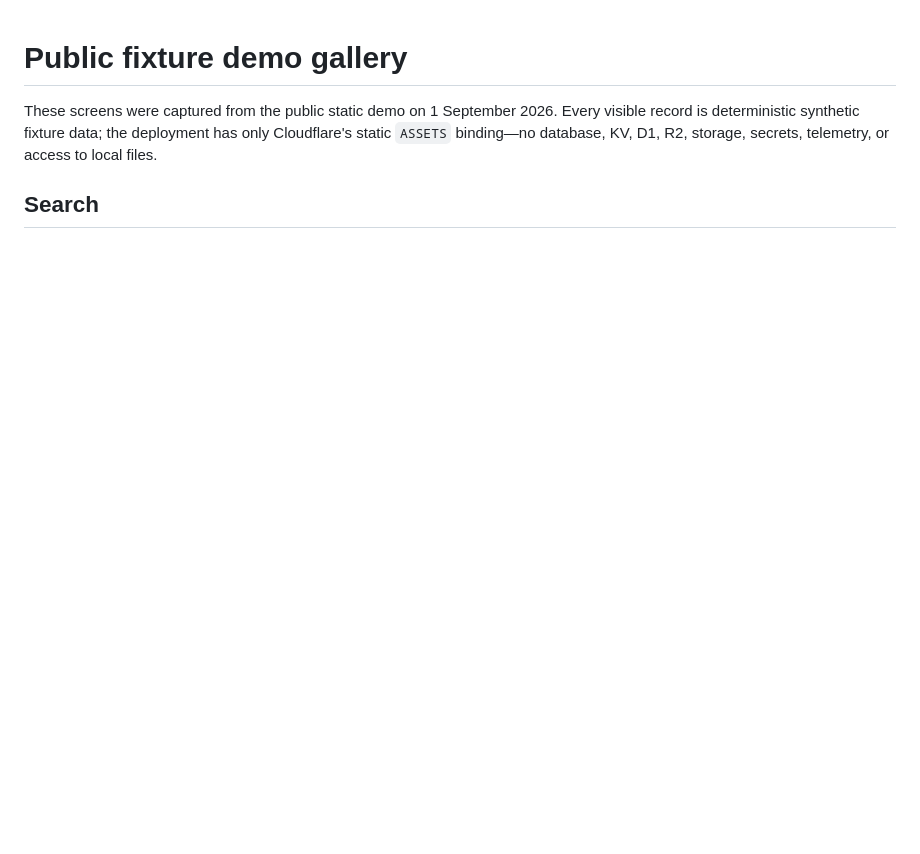
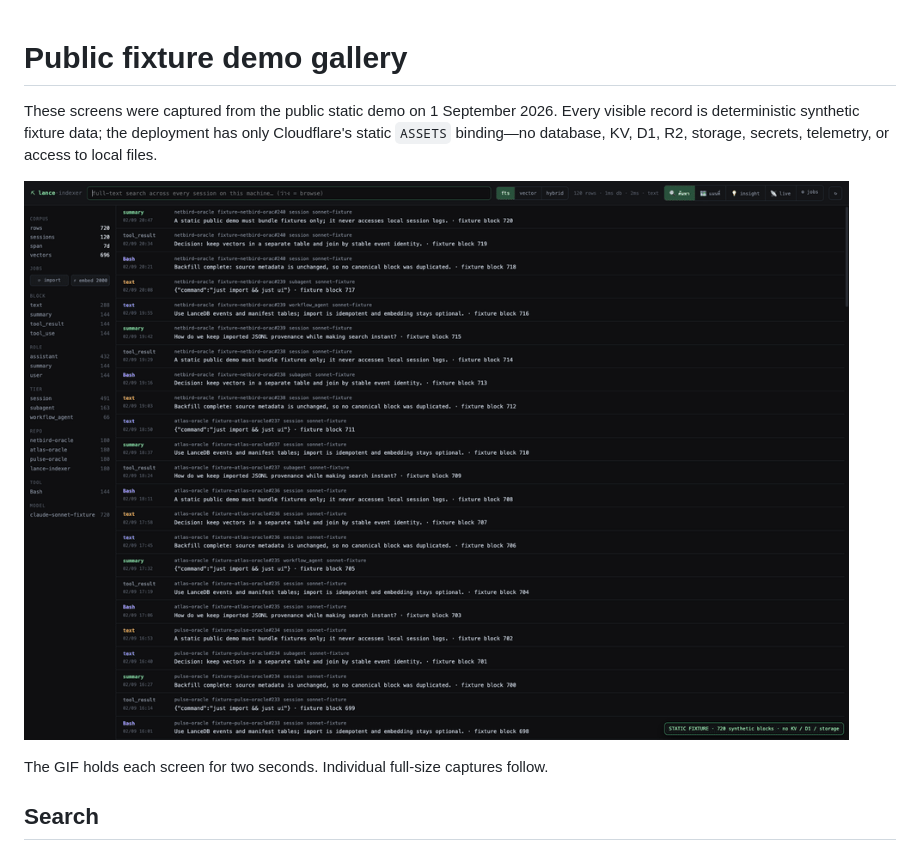
Before and after one commit to deachawatss/lance-indexer, a Markdown page: docs/public-demo-gallery.md, the part around the change. Rendered like a GitHub page; pictures changed too: docs/lance-indexer-demo.gif (added); blank space fills up the shorter version.

```diff
--- a/docs/public-demo-gallery.md
+++ b/docs/public-demo-gallery.md
@@ -4,6 +4,10 @@ These screens were captured from the public static demo on 1 September 2026.
 Every visible record is deterministic synthetic fixture data; the deployment has
 only Cloudflare's static `ASSETS` binding—no database, KV, D1, R2, storage,
 secrets, telemetry, or access to local files.
+
+![Animated overview of every public screen](./lance-indexer-demo.gif)
+
+The GIF holds each screen for two seconds. Individual full-size captures follow.
 
 ## Search
 
```
Also changed, not shown: README.md (+5 -0 lines).
